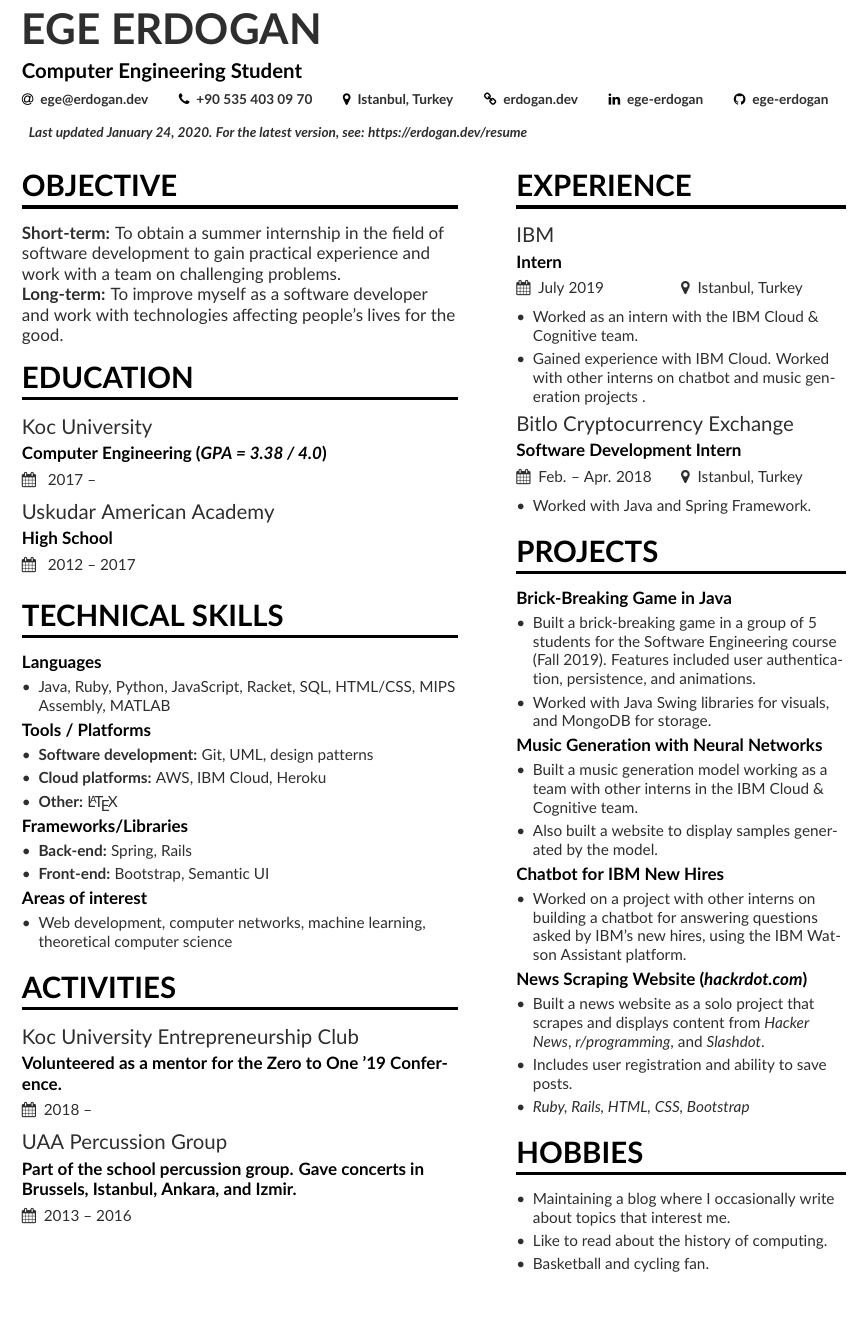
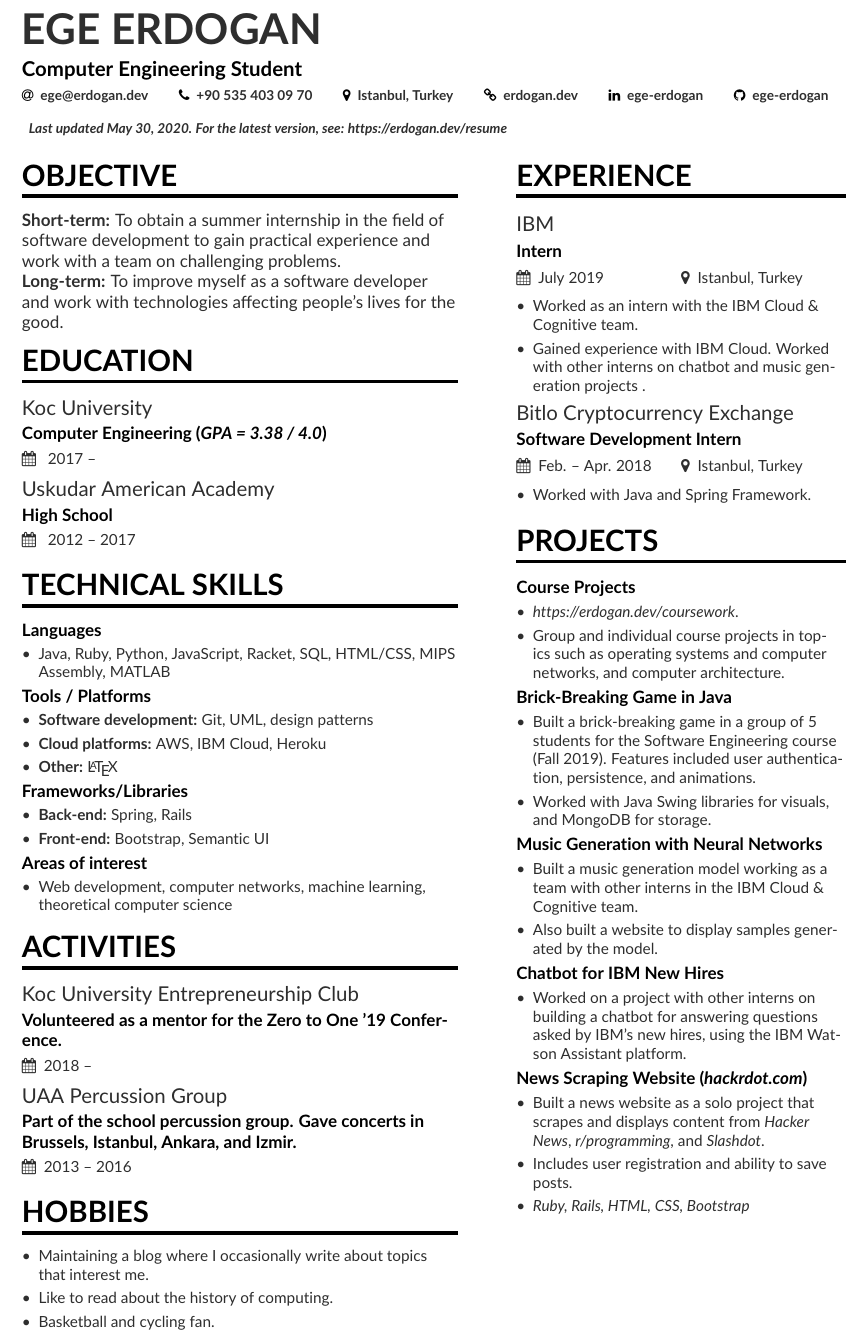
Before and after one commit to ege-erdogan/resume, a LaTeX CV (resume.tex, which reads page1sidebar.tex): part of the page, cut so that both start at the same text, the shorter picture padded with empty space. Compiled offline with pdfLaTeX.

Commit message:
course projects

```diff
--- a/page1sidebar.tex
+++ b/page1sidebar.tex
@@ -12,6 +12,12 @@
 \end{itemize}
 
 \cvsection{Projects}
+
+\cvproject{Course Projects}
+\begin{itemize}
+	\item \textit{https://erdogan.dev/coursework}.
+	\item Group and individual course projects in topics such as operating systems and computer networks, and computer architecture.
+\end{itemize}
 
 \cvproject{Brick-Breaking Game in Java}
 \begin{itemize}
@@ -36,10 +42,3 @@
 	\item Includes user registration and ability to save posts.
 	\item \textit{Ruby, Rails, HTML, CSS, Bootstrap}
 \end{itemize}
-
-\cvsection{Hobbies}
-\begin{itemize}
-\item Maintaining a blog where I occasionally write about topics that interest me.
-\item Like to read about the history of computing.
-\item Basketball and cycling fan.
-\end{itemize}
--- a/resume.tex
+++ b/resume.tex
@@ -43,7 +43,7 @@
   \linkedin{ege-erdogan}
   \github{ege-erdogan}
   \\~\\
-  \printinfo{}{\textit{Last updated January 24, 2020. For the latest version, see: https://erdogan.dev/resume}}
+  \printinfo{}{\textit{Last updated May 30, 2020. For the latest version, see: https://erdogan.dev/resume}}
 }
 
 %% Make the header extend all the way to the right, if you want.
@@ -97,6 +97,13 @@
 \cvevent{Koc University Entrepreneurship Club}{Volunteered as a mentor for the Zero to One '19 Conference.}{2018 -- }{}
 \cvevent{UAA Percussion Group}{Part of the school percussion group. Gave concerts in Brussels, Istanbul, Ankara, and Izmir. }{2013 -- 2016}{}
 
+\cvsection{Hobbies}
+\begin{itemize}
+\item Maintaining a blog where I occasionally write about topics that interest me.
+\item Like to read about the history of computing.
+\item Basketball and cycling fan.
+\end{itemize}
+
 \clearpage
 
 \nocite{*}
```
Also changed, not shown: resume.pdf, resume.png, 2 other files.
